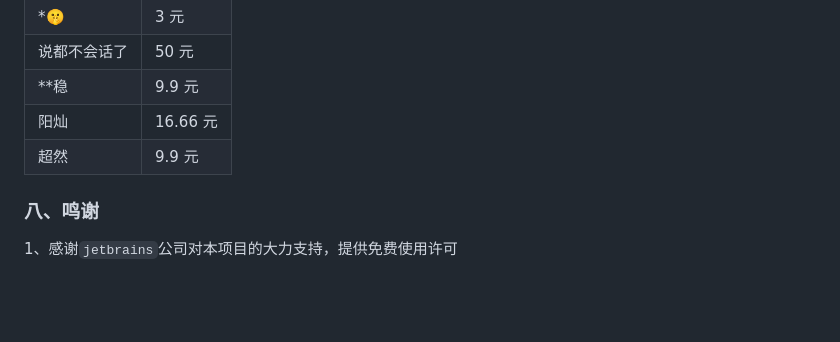
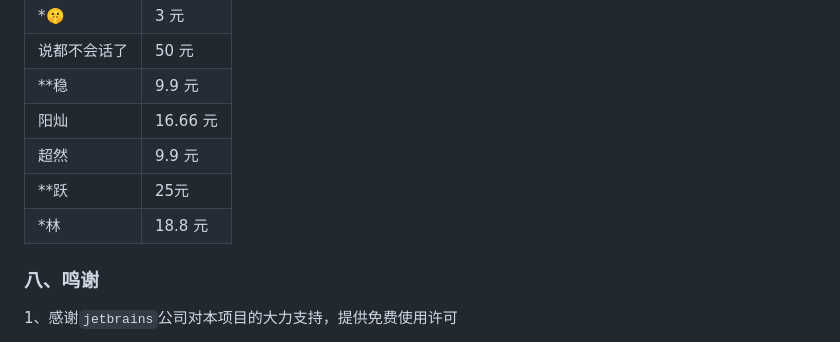
Before and after one commit to bigtian99/mybatis-flex-code-gen, a Markdown page: README.md, the part around the change. GitHub-like rendering; blank space fills up the shorter version.

Commit message:
update README.md.
Signed-off-by: 时间淡忘一切 <c2ff0f9b6b6bf4b6e955cc85773cb5e6-qq_connect@git.osc>

```diff
--- a/README.md
+++ b/README.md
@@ -80,6 +80,8 @@
 | **稳    | 9.9 元   |
 | 阳灿     | 16.66 元 |
 | 超然     | 9.9 元   |
+| **跃     | 25元   |
+| *林     | 18.8 元   |
 
 ### 八、鸣谢
 1、感谢`jetbrains`公司对本项目的大力支持，提供免费使用许可
```
